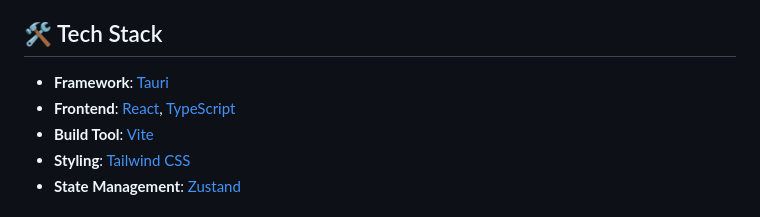
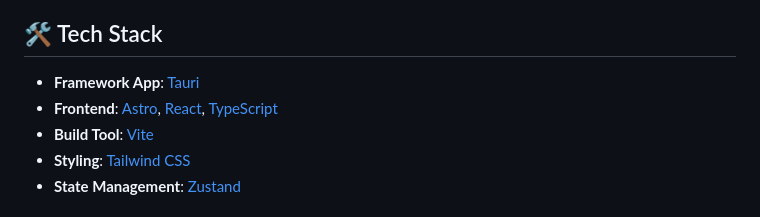
Before and after one commit to acbcdev/RunTS, a Markdown page: README.md, the part around the change. Drawn GitHub-style.

```diff
--- a/README.md
+++ b/README.md
@@ -10,8 +10,8 @@ Currently, only the **web version** of the application is available. The **Tauri
 
 ## 🛠 Tech Stack
 
-- **Framework**: [Tauri](https://tauri.app/)
-- **Frontend**: [React](https://reactjs.org/), [TypeScript](https://www.typescriptlang.org/)
+- **Framework App**: [Tauri](https://tauri.app/)
+- **Frontend**: [Astro](https://astro.build), [React](https://reactjs.org/), [TypeScript](https://www.typescriptlang.org/)
 - **Build Tool**: [Vite](https://vitejs.dev/)
 - **Styling**: [Tailwind CSS](https://tailwindcss.com/)
 - **State Management**: [Zustand](https://github.com/pmndrs/zustand)
```
